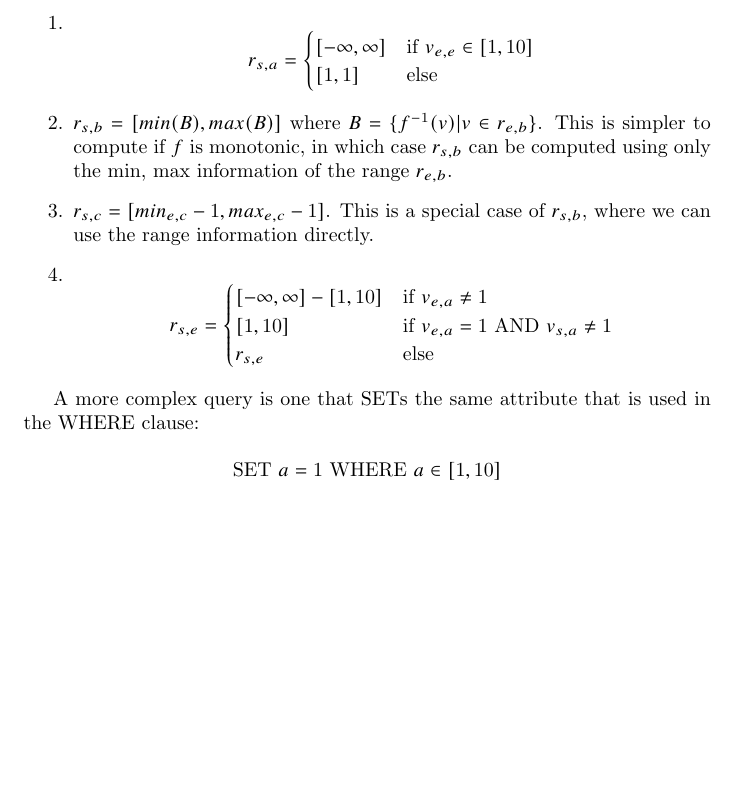
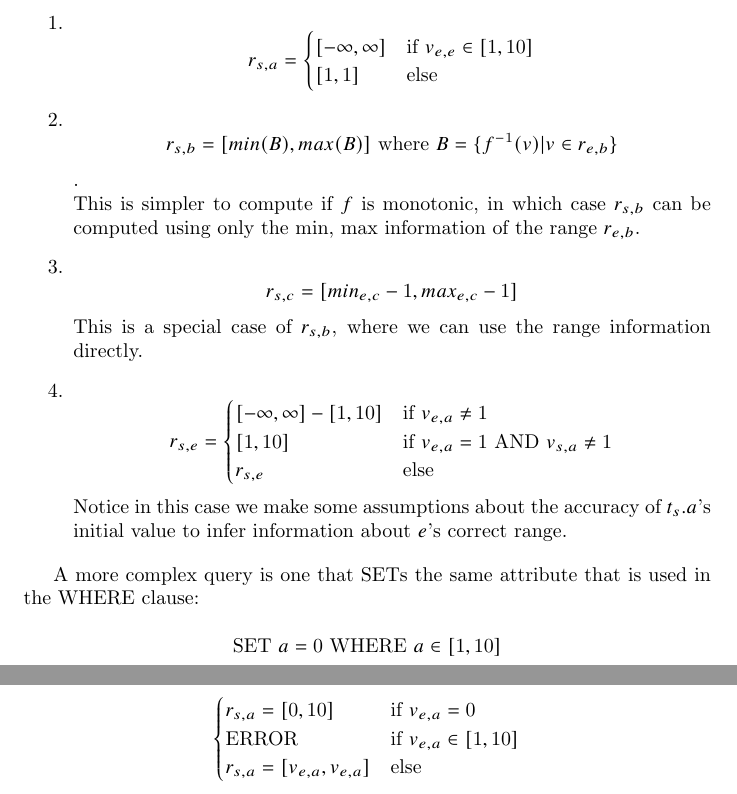
Before and after one commit to xlwang/queryprovenance, a LaTeX document (docs/scribble/rangeRollback.tex): part of the page before the commit and two parts of pages 1 and 2 of 2 after it, the two joined at a grey line, cut so that both start at the same text, the shorter picture padded with empty space. Compiled offline with pdfLaTeX.

Commit message:
fleshed out rollback more

```diff
--- a/docs/scribble/rangeRollback.tex
+++ b/docs/scribble/rangeRollback.tex
@@ -33,10 +33,10 @@ about the ranges for the tuple $t_s$ in the starting database $D_s$:
 [-\infty, \infty] & \mbox{if } v_{e,e} \in [1, 10]\\
 [1, 1]            & \text{else}
 \end{cases}\]
-\item $r_{s,b} = [min(B), max(B)]$ where $B = \{ f^{-1}(v) | v \in r_{e,b} \}$.
+\item $$r_{s,b} = [min(B), max(B)] \mbox{ where } B = \{ f^{-1}(v) | v \in r_{e,b} \}$$.\\
       This is simpler to compute if $f$ is monotonic, in which case $r_{s,b}$ can be computed
       using only the min, max information of the range $r_{e,b}$.
-\item $r_{s,c} = [min_{e,c}-1, max_{e,c}-1]$.
+\item $$r_{s,c} = [min_{e,c}-1, max_{e,c}-1]$$
       This is a special case of $r_{s,b}$, where we can use the range information directly.
 \item \[r_{s,e} = \begin{cases}
 [-\infty, \infty] - [1,10] & \mbox{if } v_{e,a} \ne 1\\
@@ -44,13 +44,23 @@ about the ranges for the tuple $t_s$ in the starting database $D_s$:
 r_{s,e}                    & \mbox{else }
 \end{cases}
 \]
+Notice in this case we make some assumptions about the accuracy of $t_s.a$'s initial value to infer
+information about $e$'s correct range.
 \end{enumerate}
 
 A more complex query is one that SETs the same attribute that is used in the WHERE clause:
 
 \[
-\text{SET } a=1 \text{ WHERE } a \in [1, 10]
+\text{SET } a=0 \text{ WHERE } a \in [1, 10]
 \]
 
 
+$$
+\begin{cases}
+  r_{s,a} = [0,10]              & \mbox{if } v_{e,a} =   0\\
+  \text{ERROR}                  & \mbox{if } v_{e,a} \in [1, 10]\\
+  r_{s,a} = [v_{e,a}, v_{e,a}]  & \mbox{else}
+\end{cases}
+$$
+
 \end{document}
```
